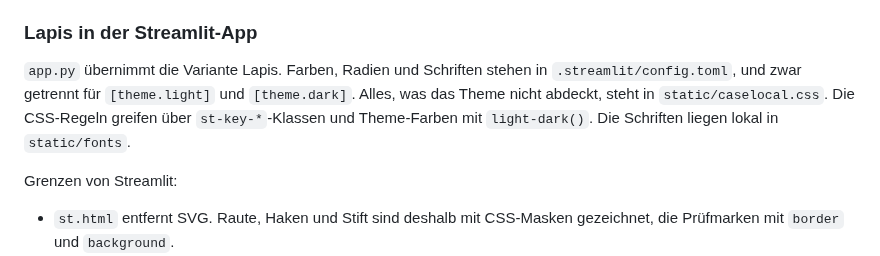
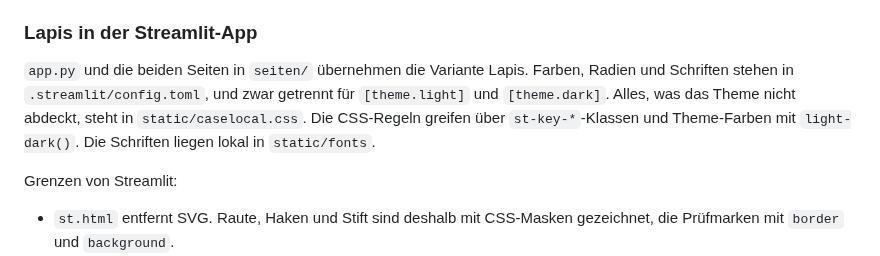
Before and after one commit to L0enneberga/CaseLocal, a Markdown page: DESIGN.md, the part around the change. GitHub-like rendering.

```diff
--- a/DESIGN.md
+++ b/DESIGN.md
@@ -348,7 +348,7 @@ A distilled sibling of the main design. It uses the same grammar, the same statu
 
 ### Lapis in der Streamlit-App
 
-`app.py` übernimmt die Variante Lapis. Farben, Radien und Schriften stehen in `.streamlit/config.toml`, und zwar getrennt für `[theme.light]` und `[theme.dark]`. Alles, was das Theme nicht abdeckt, steht in `static/caselocal.css`. Die CSS-Regeln greifen über `st-key-*`-Klassen und Theme-Farben mit `light-dark()`. Die Schriften liegen lokal in `static/fonts`.
+`app.py` und die beiden Seiten in `seiten/` übernehmen die Variante Lapis. Farben, Radien und Schriften stehen in `.streamlit/config.toml`, und zwar getrennt für `[theme.light]` und `[theme.dark]`. Alles, was das Theme nicht abdeckt, steht in `static/caselocal.css`. Die CSS-Regeln greifen über `st-key-*`-Klassen und Theme-Farben mit `light-dark()`. Die Schriften liegen lokal in `static/fonts`.
 
 Grenzen von Streamlit:
 - `st.html` entfernt SVG. Raute, Haken und Stift sind deshalb mit CSS-Masken gezeichnet, die Prüfmarken mit `border` und `background`.
```
Also changed, not shown: README.md (+35 -2 lines), docs/screenshot5.png (added), docs/screenshot6.png (added), 13 other files.
